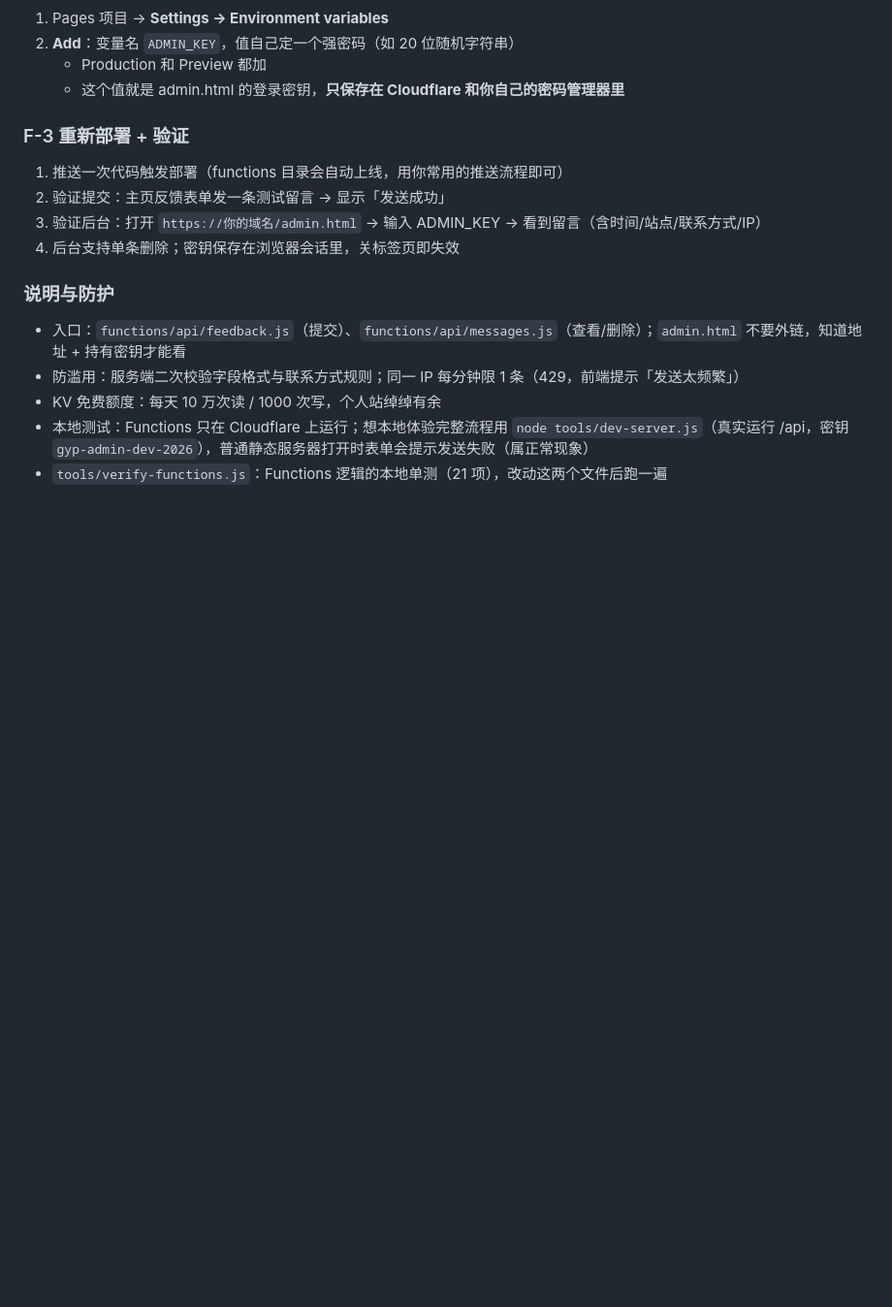
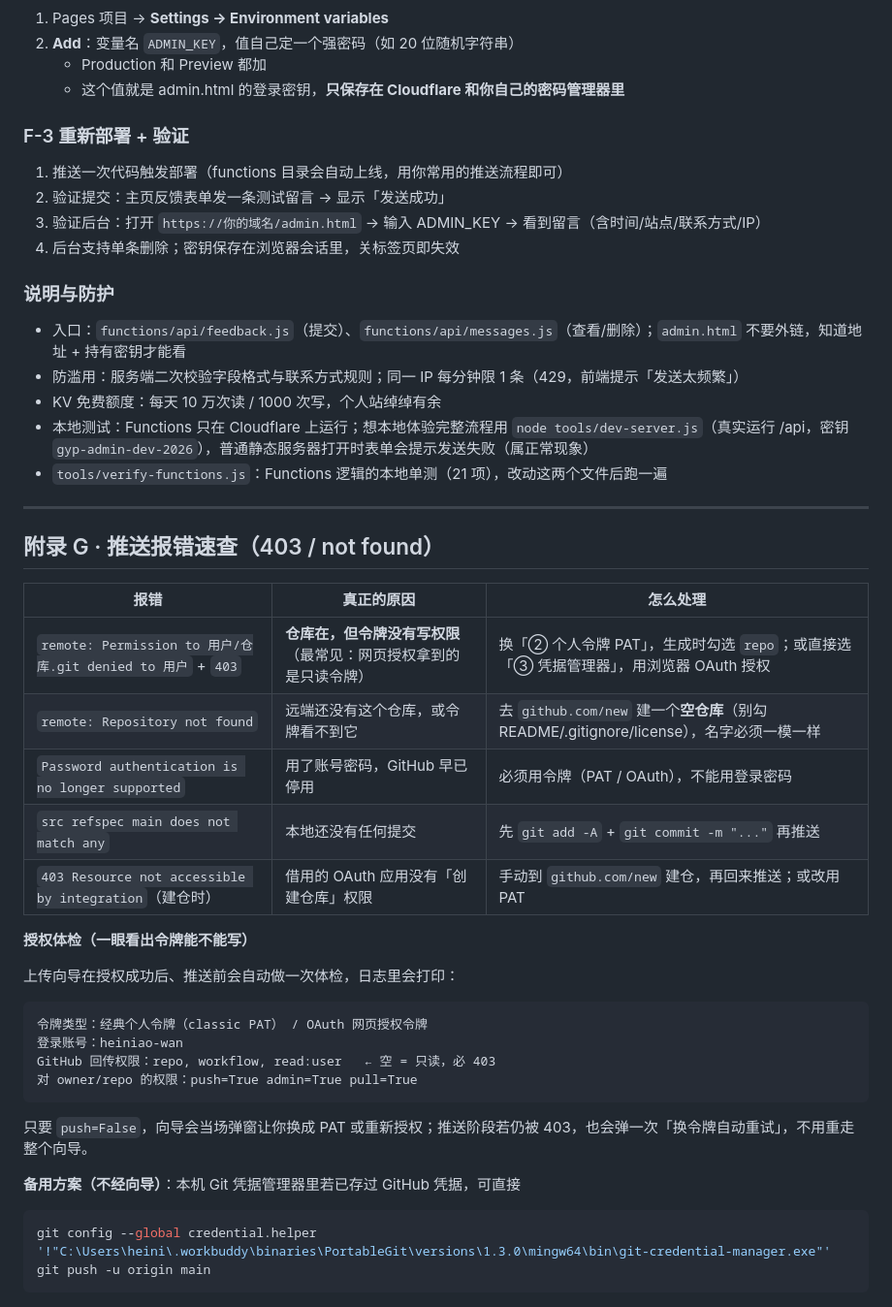
Before and after one commit to heiniao-wan/global-yellow-pages, a Markdown page: DEPLOY-GUIDE.md, the part around the change. Shown at 97% size. Rendered like a GitHub page; blank space fills up the shorter version.

Commit message:
docs: 附录 G 推送报错速查（403 权限/授权体检/备用推送方案）

````diff
--- a/DEPLOY-GUIDE.md
+++ b/DEPLOY-GUIDE.md
@@ -211,3 +211,35 @@ Cloudflare KV，仅站长凭 ADMIN_KEY 在 `admin.html` 查看——**不会发
 - KV 免费额度：每天 10 万次读 / 1000 次写，个人站绰绰有余
 - 本地测试：Functions 只在 Cloudflare 上运行；想本地体验完整流程用 `node tools/dev-server.js`（真实运行 /api，密钥 `gyp-admin-dev-2026`），普通静态服务器打开时表单会提示发送失败（属正常现象）
 - `tools/verify-functions.js`：Functions 逻辑的本地单测（21 项），改动这两个文件后跑一遍
+
+---
+
+## 附录 G · 推送报错速查（403 / not found）
+
+| 报错 | 真正的原因 | 怎么处理 |
+| --- | --- | --- |
+| `remote: Permission to 用户/仓库.git denied to 用户` + `403` | **仓库在，但令牌没有写权限**（最常见：网页授权拿到的是只读令牌） | 换「② 个人令牌 PAT」，生成时勾选 `repo`；或直接选「③ 凭据管理器」，用浏览器 OAuth 授权 |
+| `remote: Repository not found` | 远端还没有这个仓库，或令牌看不到它 | 去 `github.com/new` 建一个**空仓库**（别勾 README/.gitignore/license），名字必须一模一样 |
+| `Password authentication is no longer supported` | 用了账号密码，GitHub 早已停用 | 必须用令牌（PAT / OAuth），不能用登录密码 |
+| `src refspec main does not match any` | 本地还没有任何提交 | 先 `git add -A` + `git commit -m "..."` 再推送 |
+| `403 Resource not accessible by integration`（建仓时） | 借用的 OAuth 应用没有「创建仓库」权限 | 手动到 `github.com/new` 建仓，再回来推送；或改用 PAT |
+
+**授权体检（一眼看出令牌能不能写）**
+
+上传向导在授权成功后、推送前会自动做一次体检，日志里会打印：
+
+```
+令牌类型：经典个人令牌（classic PAT） / OAuth 网页授权令牌
+登录账号：heiniao-wan
+GitHub 回传权限：repo, workflow, read:user   ← 空 = 只读，必 403
+对 owner/repo 的权限：push=True admin=True pull=True
+```
+
+只要 `push=False`，向导会当场弹窗让你换成 PAT 或重新授权；推送阶段若仍被 403，也会弹一次「换令牌自动重试」，不用重走整个向导。
+
+**备用方案（不经向导）**：本机 Git 凭据管理器里若已存过 GitHub 凭据，可直接
+
+```powershell
+git config --global credential.helper '!"C:\Users\heini\.workbuddy\binaries\PortableGit\versions\1.3.0\mingw64\bin\git-credential-manager.exe"'
+git push -u origin main
+```
````
